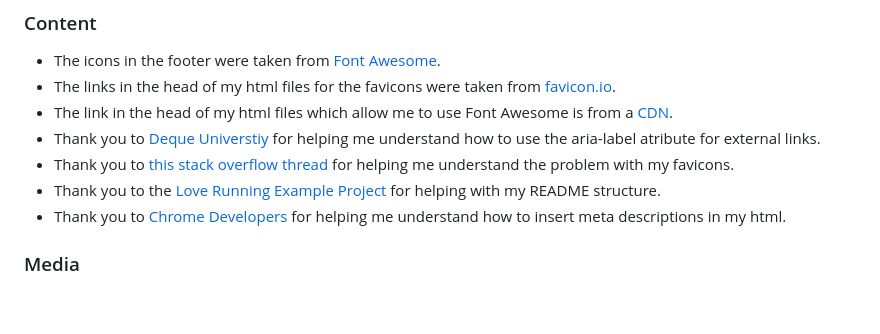
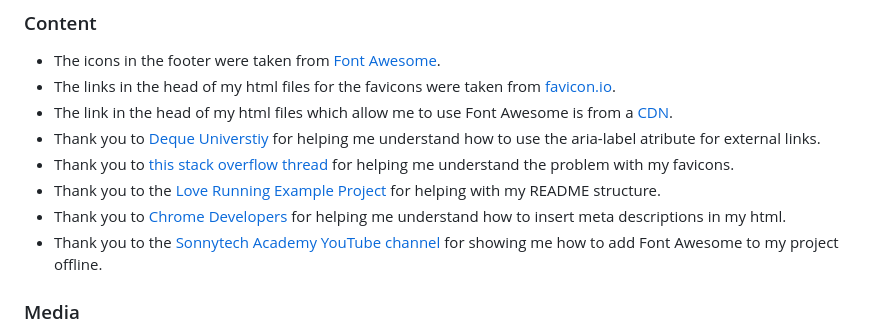
Before and after one commit to PVieira04/CI-project-1, a Markdown page: README.md, the part around the change. Rendered like a GitHub page; blank space fills up the shorter version.

Commit message:
add credit for Sonnytech Academy on YouTube

```diff
--- a/README.md
+++ b/README.md
@@ -475,6 +475,7 @@ The site was deployed to GitHub pages. The steps to deploy are as follows:
 - Thank you to [this stack overflow thread](https://stackoverflow.com/questions/46163065/github-pages-website-favicon-not-showing) for helping me understand the problem with my favicons.
 - Thank you to the [Love Running Example Project]() for helping with my README structure.
 - Thank you to [Chrome Developers](https://developer.chrome.com/docs/lighthouse/seo/meta-description/?utm_source=lighthouse&utm_medium=devtools) for helping me understand how to insert meta descriptions in my html.
+- Thank you to the [Sonnytech Academy YouTube channel](https://www.youtube.com/watch?v=fzxpb3bVGeE) for showing me how to add Font Awesome to my project offline.
 
 ### Media
 
```
